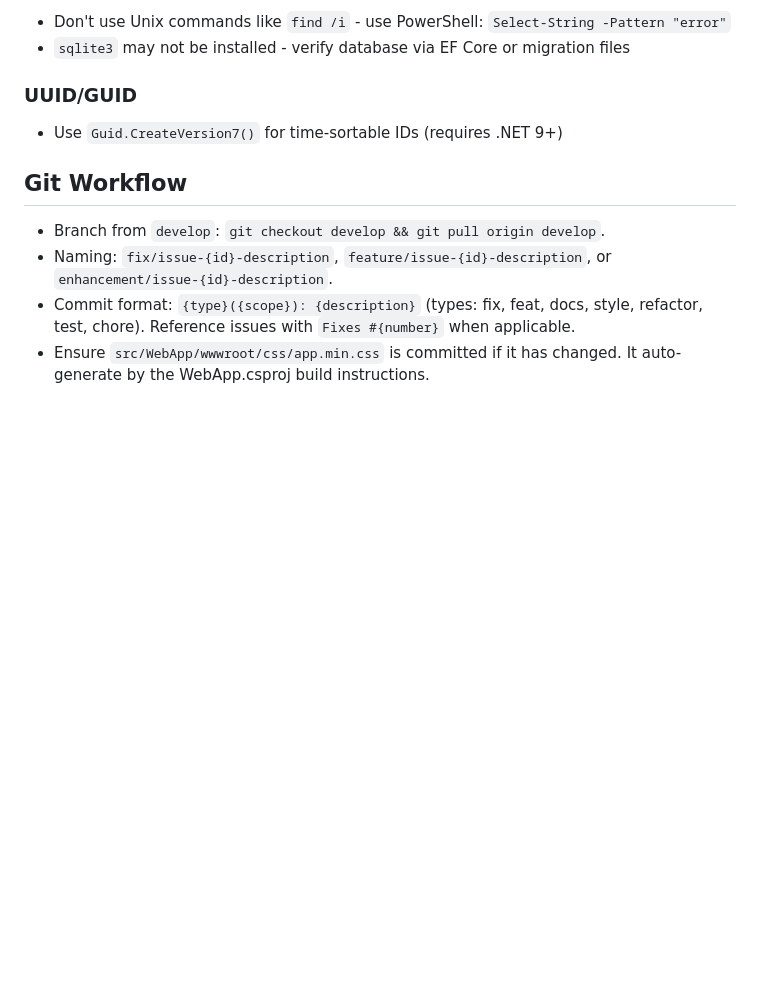
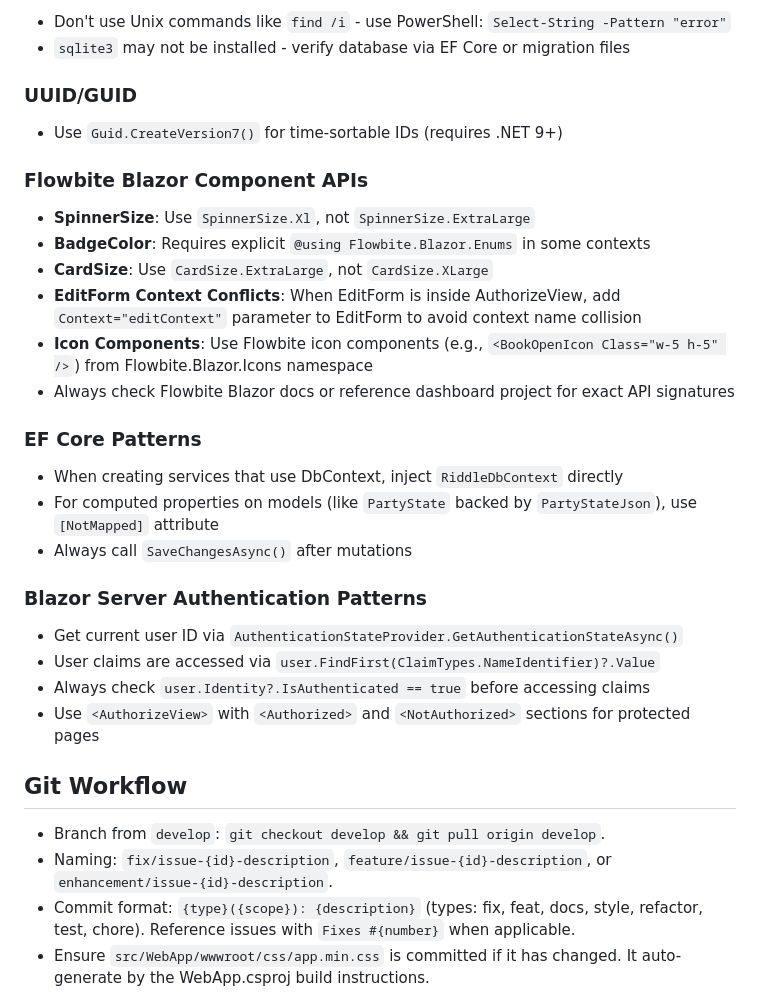
Before and after one commit to peakflames/riddle, a Markdown page: .clinerules/AGENT.md, the part around the change. Rendered like a GitHub page; blank space fills up the shorter version.

```diff
--- a/.clinerules/AGENT.md
+++ b/.clinerules/AGENT.md
@@ -132,6 +132,25 @@ PREFER to leverage components and pages already create over at `- **Flowbite Bla
 ### UUID/GUID
 - Use `Guid.CreateVersion7()` for time-sortable IDs (requires .NET 9+)
 
+### Flowbite Blazor Component APIs
+- **SpinnerSize**: Use `SpinnerSize.Xl`, not `SpinnerSize.ExtraLarge`
+- **BadgeColor**: Requires explicit `@using Flowbite.Blazor.Enums` in some contexts
+- **CardSize**: Use `CardSize.ExtraLarge`, not `CardSize.XLarge`
+- **EditForm Context Conflicts**: When EditForm is inside AuthorizeView, add `Context="editContext"` parameter to EditForm to avoid context name collision
+- **Icon Components**: Use Flowbite icon components (e.g., `<BookOpenIcon Class="w-5 h-5" />`) from Flowbite.Blazor.Icons namespace
+- Always check Flowbite Blazor docs or reference dashboard project for exact API signatures
+
+### EF Core Patterns
+- When creating services that use DbContext, inject `RiddleDbContext` directly
+- For computed properties on models (like `PartyState` backed by `PartyStateJson`), use `[NotMapped]` attribute
+- Always call `SaveChangesAsync()` after mutations
+
+### Blazor Server Authentication Patterns
+- Get current user ID via `AuthenticationStateProvider.GetAuthenticationStateAsync()`
+- User claims are accessed via `user.FindFirst(ClaimTypes.NameIdentifier)?.Value`
+- Always check `user.Identity?.IsAuthenticated == true` before accessing claims
+- Use `<AuthorizeView>` with `<Authorized>` and `<NotAuthorized>` sections for protected pages
+
 ## Git Workflow
 - Branch from `develop`: `git checkout develop && git pull origin develop`.
 - Naming: `fix/issue-{id}-description`, `feature/issue-{id}-description`, or `enhancement/issue-{id}-description`.
```
Also changed, not shown: .clinerules/workflows/incremental-phase-implementation.md (+81 -3 lines).
